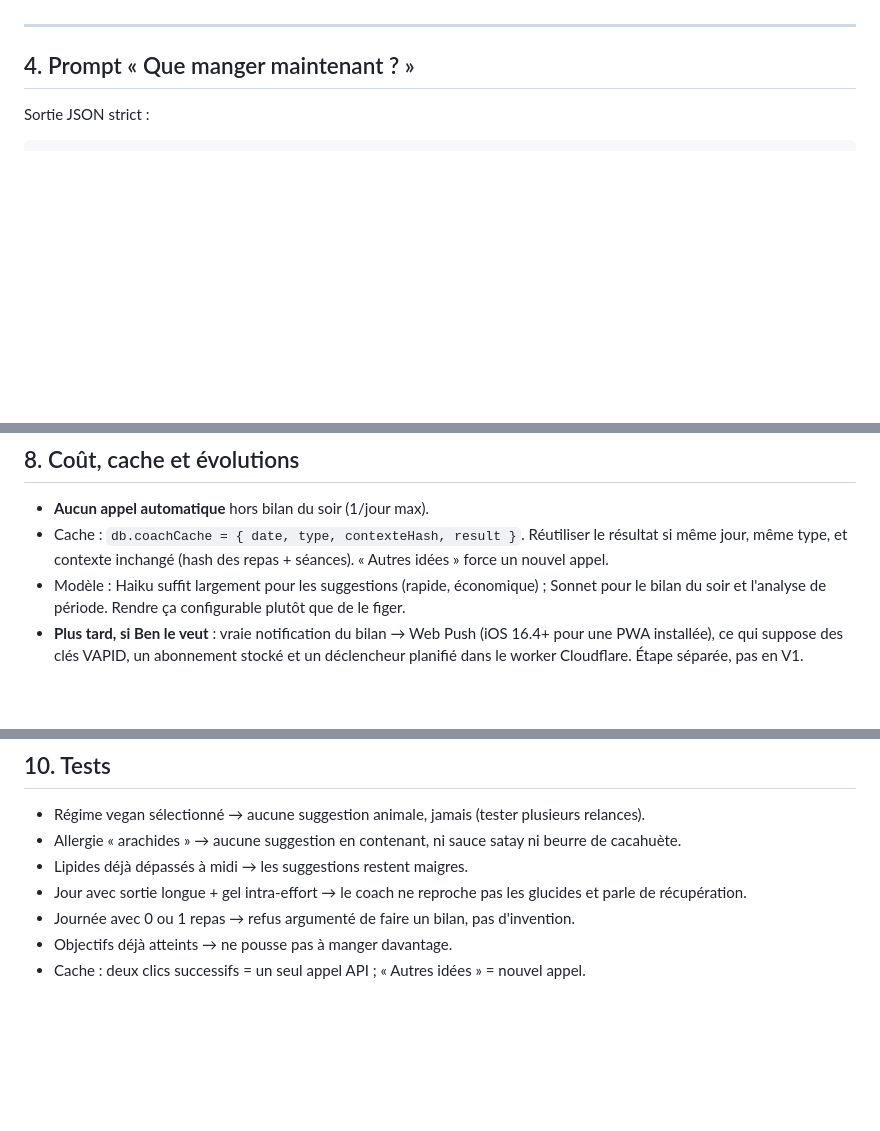
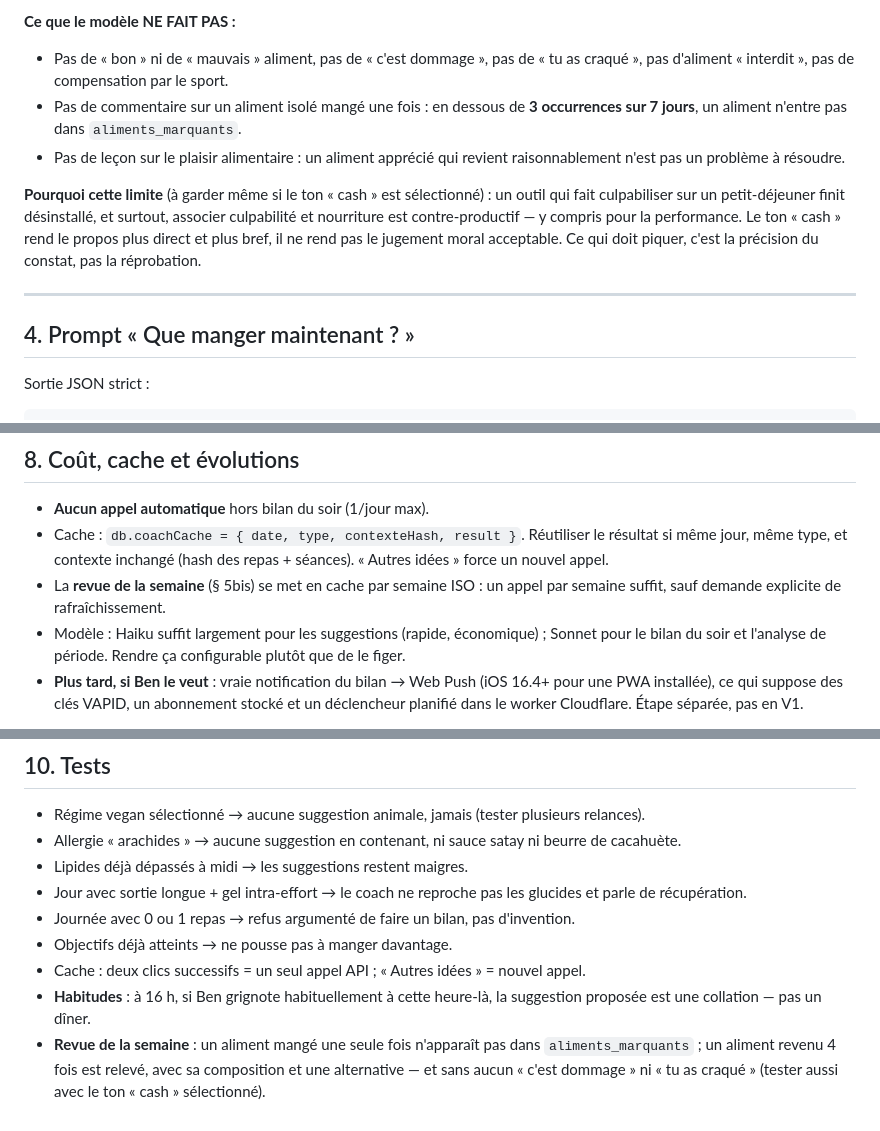
Before and after one commit to vitrolBh/Assiette, a Markdown page: COACH.md, 3 parts joined by grey strips. Rendered like a GitHub page; blank space fills up the shorter version.

```diff
--- a/COACH.md
+++ b/COACH.md
@@ -71,3 +160,17 @@ une sortie longue n'est pas une erreur alimentaire, c'est du carburant.
+**Ce que le modèle NE FAIT PAS :**
+- Pas de « bon » ni de « mauvais » aliment, pas de « c'est dommage », pas de
+  « tu as craqué », pas d'aliment « interdit », pas de compensation par le sport.
+- Pas de commentaire sur un aliment isolé mangé une fois : en dessous de
+  **3 occurrences sur 7 jours**, un aliment n'entre pas dans `aliments_marquants`.
+- Pas de leçon sur le plaisir alimentaire : un aliment apprécié qui revient
+  raisonnablement n'est pas un problème à résoudre.
+
+**Pourquoi cette limite** (à garder même si le ton « cash » est sélectionné) :
+un outil qui fait culpabiliser sur un petit-déjeuner finit désinstallé, et
+surtout, associer culpabilité et nourriture est contre-productif — y compris
+pour la performance. Le ton « cash » rend le propos plus direct et plus bref,
+il ne rend pas le jugement moral acceptable. Ce qui doit piquer, c'est la
+précision du constat, pas la réprobation.
 
 ---
 
@@ -193,6 +296,8 @@ reste le lieu de l'analyse longue durée. Le coach de l'accueil, lui, reste cour
 - Cache : `db.coachCache = { date, type, contexteHash, result }`. Réutiliser le
   résultat si même jour, même type, et contexte inchangé (hash des repas + séances).
   « Autres idées » force un nouvel appel.
+- La **revue de la semaine** (§ 5bis) se met en cache par semaine ISO : un appel
+  par semaine suffit, sauf demande explicite de rafraîchissement.
 - Modèle : Haiku suffit largement pour les suggestions (rapide, économique) ;
   Sonnet pour le bilan du soir et l'analyse de période. Rendre ça configurable
   plutôt que de le figer.
@@ -222,3 +327,9 @@ d'un modèle de langage : elles sont utiles pour une tendance, pas exactes au gr
 - Journée avec 0 ou 1 repas → refus argumenté de faire un bilan, pas d'invention.
 - Objectifs déjà atteints → ne pousse pas à manger davantage.
 - Cache : deux clics successifs = un seul appel API ; « Autres idées » = nouvel appel.
+- **Habitudes** : à 16 h, si Ben grignote habituellement à cette heure-là, la
+  suggestion proposée est une collation — pas un dîner.
+- **Revue de la semaine** : un aliment mangé une seule fois n'apparaît pas dans
+  `aliments_marquants` ; un aliment revenu 4 fois est relevé, avec sa composition
+  et une alternative — et sans aucun « c'est dommage » ni « tu as craqué »
+  (tester aussi avec le ton « cash » sélectionné).
```
Also changed, not shown: other parts of COACH.md (+89 -0 lines).
